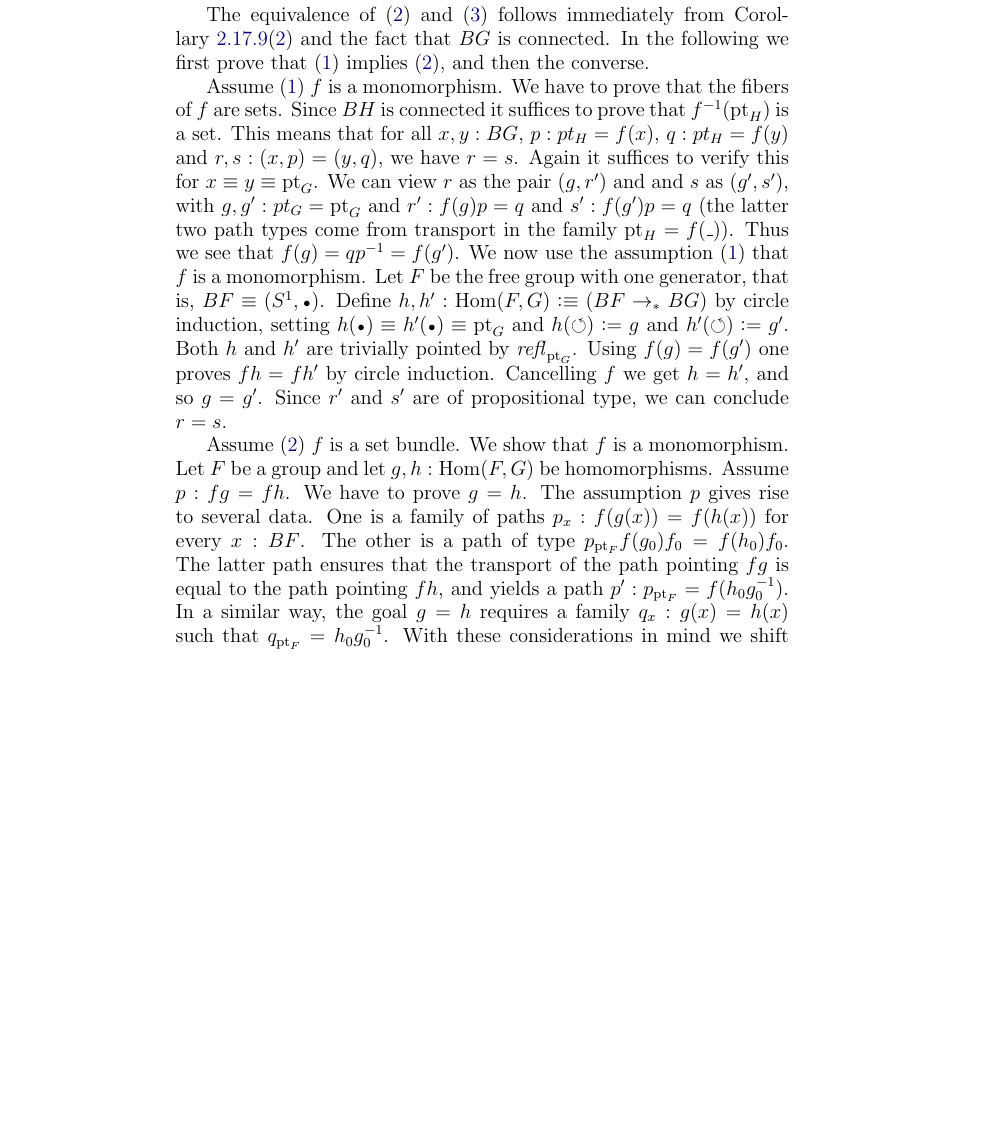
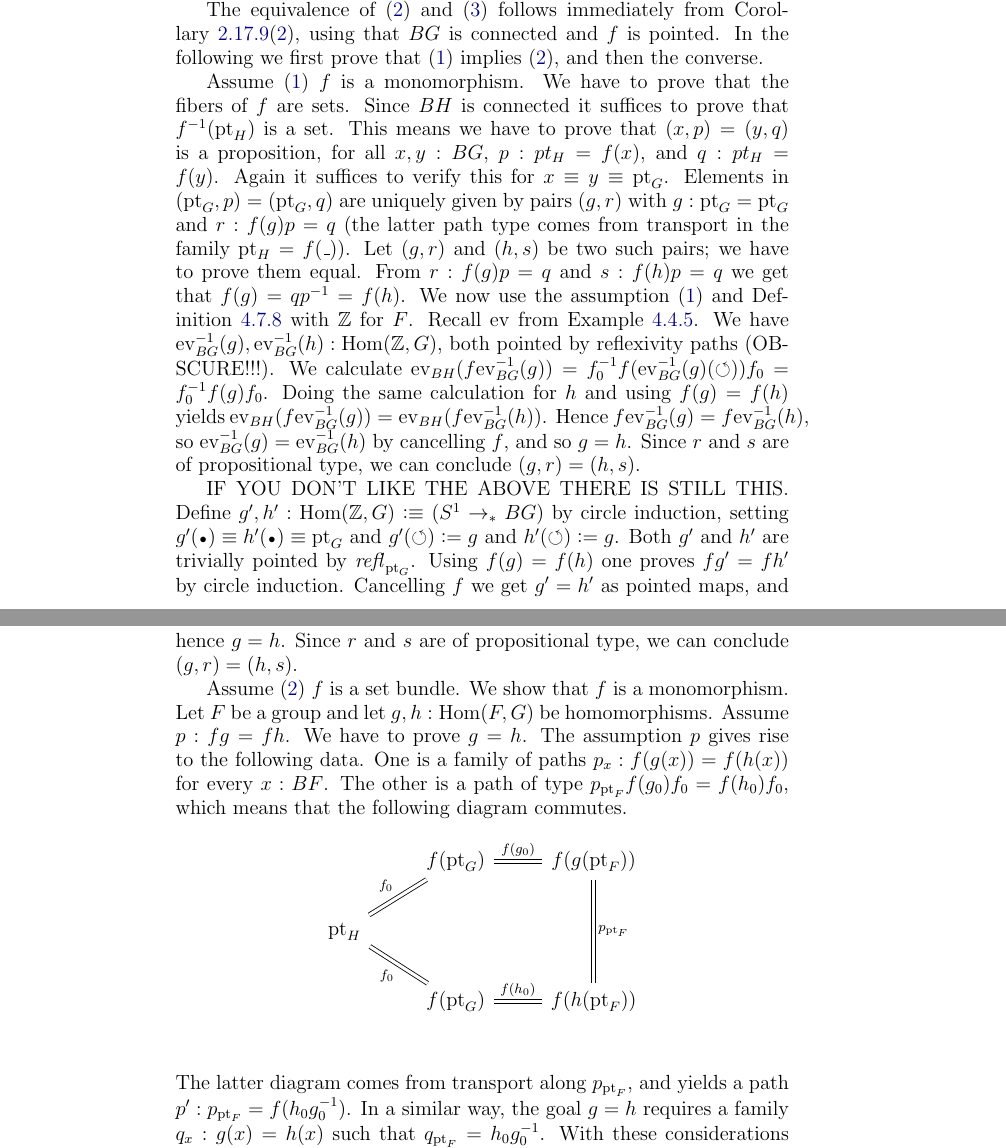
Before and after one commit to UniMath/SymmetryBook, a LaTeX thesis (book.tex, which reads group.tex, macros.tex): part of page 114 of 209 before the commit and two parts of pages 114 and 115 of 209 after it, the two joined at a grey line, cut so that both start at the same text, the shorter picture padded with empty space. Compiled offline with pdfLaTeX.

Commit message:
elaborated on mono's

```diff
--- a/group.tex
+++ b/group.tex
@@ -1804,38 +1808,58 @@ This means we have a function $f$ and a pointing path $f_0 : \pt_H = f(\pt_G)$.
 Similarly for homomorphisms $g,h$ below, whose pointing paths will be denoted $g_0,h_0$.
 
 The equivalence of (\ref{it:cover}) and (\ref{it:injection}) follows
-immediately from \cref{cor:fib-vs-path}(\ref{set-fib-vs-path}) and the
-fact that $BG$ is connected.
+immediately from \cref{cor:fib-vs-path}(\ref{set-fib-vs-path}), using
+that $BG$ is connected and $f$ is pointed.
 In the following we first prove that (\ref{it:mono}) implies (\ref{it:cover}),
 and then the converse.
 
 Assume (\ref{it:mono}) $f$ is a monomorphism.
 We have to prove that the fibers of $f$ are sets.
 Since $BH$ is connected it suffices to prove that $f^{-1}(\pt_H)$ is a set.
-This means that for all $x,y:BG$, $p: pt_H = f(x)$,
-$q: pt_H = f(y)$ and $r,s : (x,p) = (y,q)$, we have $r=s$.
+This means we have to prove that $(x,p) = (y,q)$ is a proposition,
+for all $x,y:BG$, $p: pt_H = f(x)$, and $q: pt_H = f(y)$.
 Again it suffices to verify this for $x\jdeq y\jdeq\pt_G$.
-We can view $r$ as the pair $(g,r')$ and and $s$ as $(g',s')$,
-with $g,g': pt_G = \pt_G$ and $r' : f(g)p = q$
-and $s' : f(g')p = q$ (the latter two path types come from transport
-in the family $\pt_H = f(\_)$). Thus we see that $f(g)=qp^{-1}=f(g')$.
-We now use the assumption (\ref{it:mono}) that $f$ is a monomorphism.
-Let $F$ be the free group with one generator, that is,
-$BF \jdeq (\Sc,\base)$. Define $h,h': \Hom(F,G) \defeq (BF\ptdto BG)$
-by circle induction, setting $h(\base)\jdeq h'(\base)\jdeq\pt_G$
-and $h(\Sloop)\defis g$ and $h'(\Sloop)\defis g'$. Both $h$ and $h'$
-are trivially pointed by $\refl{\pt_G}$. Using $f(g)=f(g')$ one
-proves $fh=fh'$ by circle induction. Cancelling $f$ we get $h=h'$,
-and so $g=g'$. Since $r'$ and $s'$ are of propositional type,
-we can conclude $r=s$.
+Elements in $(\pt_G,p) = (\pt_G,q)$ are uniquely given by pairs $(g,r)$
+with $g: \pt_G = \pt_G$ and $r : f(g)p = q$
+(the latter path type comes from transport in the family $\pt_H = f(\_)$).
+Let $(g,r)$ and $(h,s)$ be two such pairs; we have to prove them equal.
+From $r : f(g)p = q$ and $s : f(h)p = q$ we get that $f(g)=qp^{-1}=f(h)$.
+We now use the assumption (\ref{it:mono}) and
+\cref{def:monomorphism} with $\ZZ$ for $F$.
+Recall $\ev$ from \cref{ex:Zinitial}.
+We have $\ev_{BG}^{-1}(g),\ev_{BG}^{-1}(h) : \Hom(\ZZ,G)$,
+both pointed by reflexivity paths (OBSCURE!!!). We calculate
+$\ev_{BH}(f\ev_{BG}^{-1}(g)) = f_0^{-1} f(\ev_{BG}^{-1}(g)(\Sloop)) f_0 = f_0^{-1} f(g) f_0$.
+Doing the same calculation for $h$ and using $f(g)=f(h)$ yields
+$\ev_{BH}(f\ev_{BG}^{-1}(g)) = \ev_{BH}(f\ev_{BG}^{-1}(h))$.
+Hence $f\ev_{BG}^{-1}(g) = f\ev_{BG}^{-1}(h)$, so
+$\ev_{BG}^{-1}(g) = \ev_{BG}^{-1}(h)$ by cancelling $f$, and so $g=h$.
+Since $r$ and $s$ are of propositional type, we can conclude $(g,r) = (h,s)$.
+
+IF YOU DON'T LIKE THE ABOVE THERE IS STILL THIS.
+Define $g',h': \Hom(\ZZ,G) \defeq (\Sc\ptdto BG)$
+by circle induction, setting $g'(\base)\jdeq h'(\base)\jdeq\pt_G$
+and $g'(\Sloop)\defis g$ and $h'(\Sloop)\defis g$. Both $g'$ and $h'$
+are trivially pointed by $\refl{\pt_G}$. Using $f(g)=f(h)$ one
+proves $fg'=fh'$ by circle induction. Cancelling $f$ we get $g'=h'$
+as pointed maps, and hence $g=h$.
+Since $r$ and $s$ are of propositional type, we can conclude $(g,r) = (h,s)$.
 
 Assume (\ref{it:cover}) $f$ is a \covering. We show that $f$ is a monomorphism.
 Let $F$ be a group and let $g,h : \Hom(F,G)$ be homomorphisms.
 Assume $p: fg=fh$. We have to prove $g=h$. The assumption $p$
-gives rise to several data. One is a family of paths $p_x : f(g(x)) = f(h(x))$
-for every $x:BF$. The other is a path of type $p_{\pt_F} f(g_0) f_0 = f(h_0) f_0$.
-The latter path ensures that the transport of the path pointing $fg$ is
-equal to the path pointing $fh$, and yields a path $p': p_{\pt_F} = f(h_0 g_0^{-1})$.
+gives rise to the following data. One is a family of paths $p_x : f(g(x)) = f(h(x))$
+for every $x:BF$. The other is a path of type $p_{\pt_F} f(g_0) f_0 = f(h_0) f_0$,
+which means that the following diagram commutes.
+\[
+\begin{tikzcd}
+           &f(\pt_G) \arrow[r, equal, "f(g_0)"] & f(g(\pt_F)) \arrow[dd, equal, "p_{\pt_F}"]\\
+\pt_H \arrow[ur, equal, "f_0"] \arrow[dr, equal, "f_0"']\\
+           &f(\pt_G) \arrow[r, equal, "f(h_0)"]& f(h(\pt_F))\\
+\end{tikzcd}
+\]
+The latter diagram comes from transport along $p_{\pt_F}$,
+and yields a path $p': p_{\pt_F} = f(h_0 g_0^{-1})$.
 In a similar way, the goal $g=h$ requires a family $q_x : g(x) = h(x)$
 such that $q_{\pt_F} = h_0 g_0^{-1}$. With these considerations in mind
 we shift the goal to proving $(g(x),\refl{f(g(x))})=(h(x),p_x)$ for all $x:BF$.
--- a/macros.tex
+++ b/macros.tex
@@ -7,7 +7,7 @@
 \LetLtxMacro{\oldequiv}{\equiv}
 \usepackage{xspace}
 \usepackage[all]{xy}
-\usepackage{pgfplots,tikz}
+\usepackage{pgfplots,tikz,tikz-cd}
 \pgfplotsset{compat=newest}
 %\usepackage{soul} % for striking out, can be removed in the end
 \usepackage{enumitem}
```
Also changed, not shown: intro-uf.tex (+8 -1 lines), group.tex (34 more changed lines).
